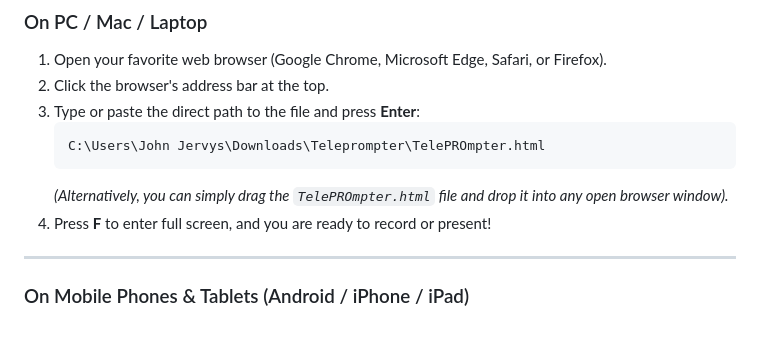
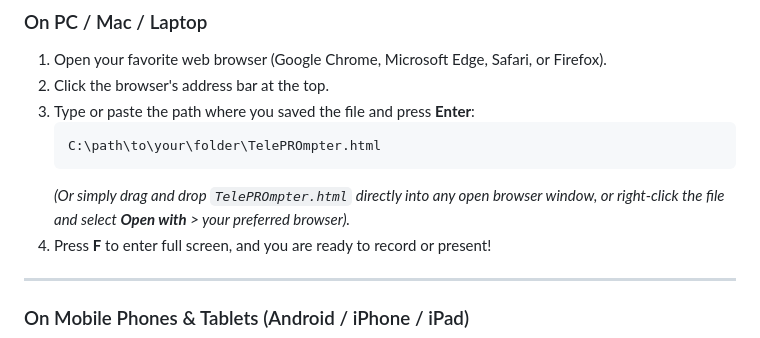
Before and after one commit to jjcabalo/TelePROmpter, a Markdown page: README.md, the part around the change. Rendered like a GitHub page.

Commit message:
change readme directory

````diff
--- a/README.md
+++ b/README.md
@@ -27,11 +27,11 @@ You don't need to install anything or host a server. You can run TelePROmpter si
 
 1. Open your favorite web browser (Google Chrome, Microsoft Edge, Safari, or Firefox).
 2. Click the browser's address bar at the top.
-3. Type or paste the direct path to the file and press **Enter**:
+3. Type or paste the path where you saved the file and press **Enter**:
    ```text
-   C:\Users\John Jervys\Downloads\Teleprompter\TelePROmpter.html
+   C:\path\to\your\folder\TelePROmpter.html
    ```
-   *(Alternatively, you can simply drag the `TelePROmpter.html` file and drop it into any open browser window).*
+   *(Or simply drag and drop `TelePROmpter.html` directly into any open browser window, or right-click the file and select **Open with** > your preferred browser).*
 4. Press **F** to enter full screen, and you are ready to record or present!
 
 ---
````
